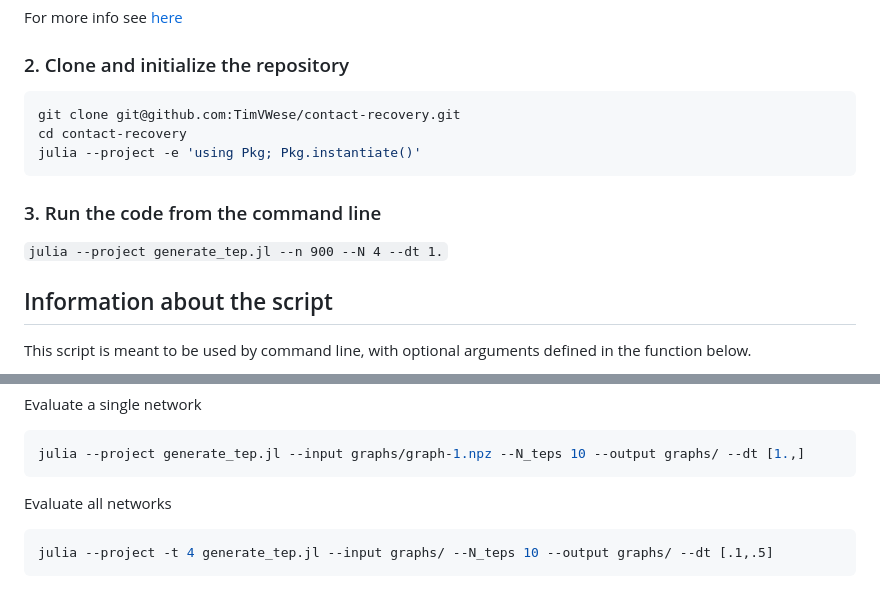
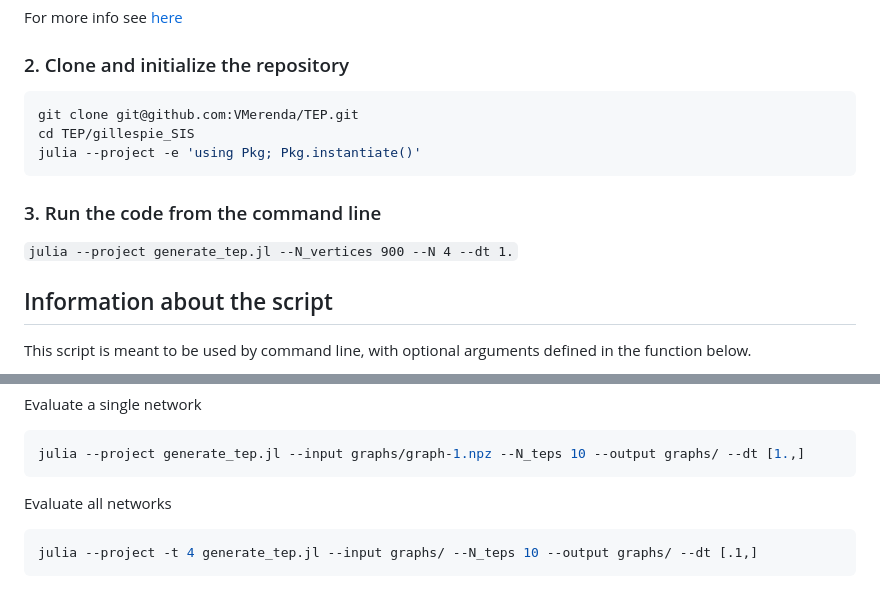
Before and after one commit to JVMerenda/TEP, a Markdown page: gillespie_SIS/README.md, 2 parts joined by grey strips. Drawn GitHub-style.

Commit message:
Update README.md
Updates to new repository

````diff
--- a/gillespie_SIS/README.md
+++ b/gillespie_SIS/README.md
@@ -7,13 +7,13 @@ For more info see [here](https://github.com/JuliaLang/juliaup)
 
 ### 2. Clone and initialize the repository
 ```bash
-git clone git@github.com:TimVWese/contact-recovery.git
-cd contact-recovery
+git clone git@github.com:VMerenda/TEP.git
+cd TEP/gillespie_SIS
 julia --project -e 'using Pkg; Pkg.instantiate()'
 ```
 
 ### 3. Run the code from the command line
-`julia --project generate_tep.jl --n 900 --N 4 --dt 1.`
+`julia --project generate_tep.jl --N_vertices 900 --N 4 --dt 1.`
 
 ## Information about the script
 
@@ -69,5 +69,5 @@ julia --project generate_tep.jl --input graphs/graph-1.npz --N_teps 10 --output
 ```
 Evaluate all networks
 ```bash
-julia --project -t 4 generate_tep.jl --input graphs/ --N_teps 10 --output graphs/ --dt [.1,.5]
+julia --project -t 4 generate_tep.jl --input graphs/ --N_teps 10 --output graphs/ --dt [.1,]
 ```
````
